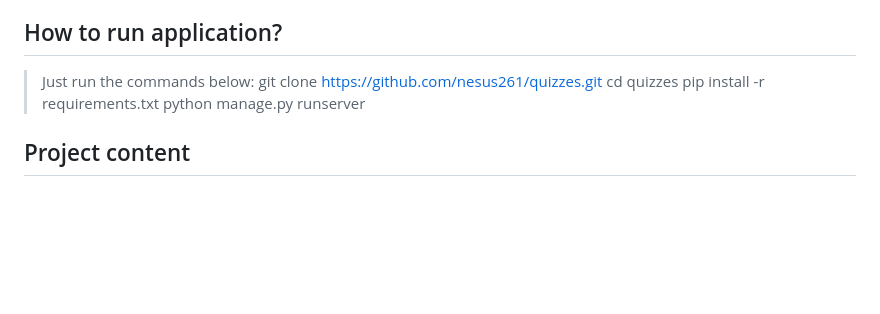
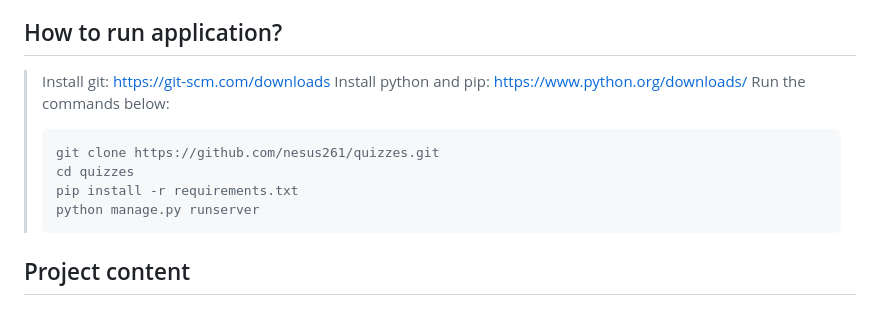
Before and after one commit to nesus261/quizzes, a Markdown page: README.md, the part around the change. Drawn GitHub-style; blank space fills up the shorter version.

````diff
--- a/README.md
+++ b/README.md
@@ -8,11 +8,16 @@
 
 ## How to run application?
 
-> Just run the commands below:
+> Install git: https://git-scm.com/downloads
+> Install python and pip: https://www.python.org/downloads/
+> Run the commands below:
+>
+> ```
 > git clone https://github.com/nesus261/quizzes.git
 > cd quizzes
 > pip install -r requirements.txt
 > python manage.py runserver
+> ```
 
 ## Project content
 
````
Also changed, not shown: README-pl.md (+6 -1 lines).
